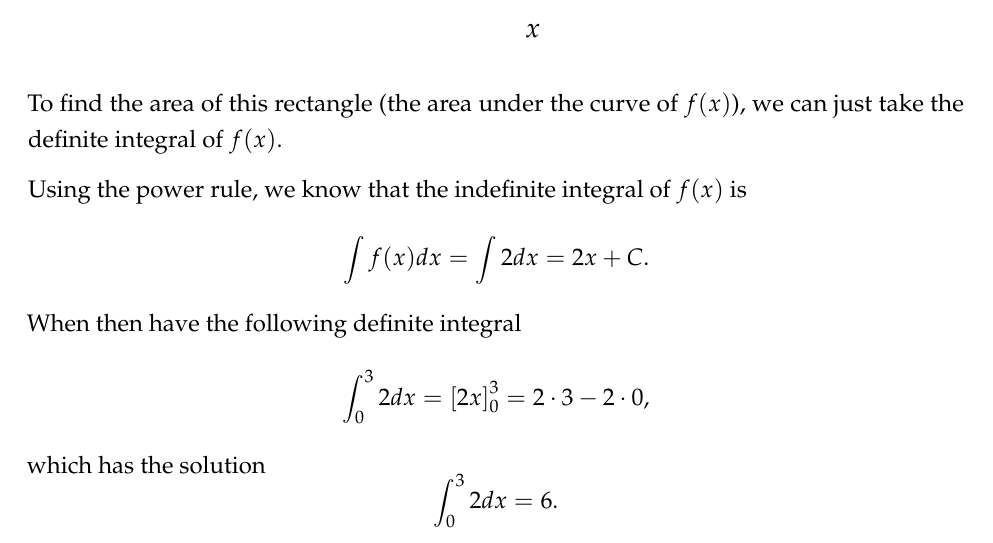
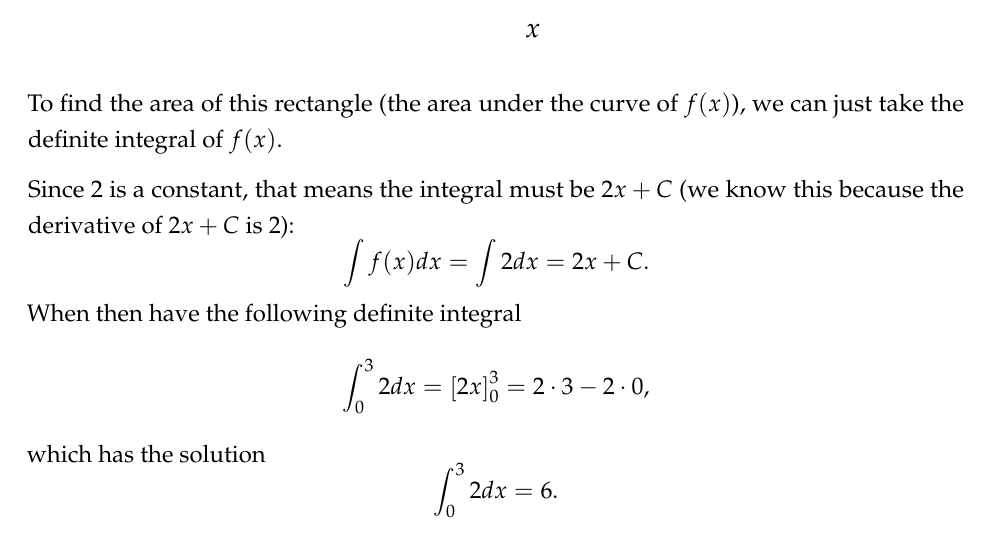
Before and after one commit to milesdwilliams15/Math-Camp-2020, an R Markdown document (integrals.Rmd): part of page 8 of 10, cut so that both start at the same text. The pictures show the output file integrals.pdf that the author committed with the source.

Commit message:
fix mistaken conjuring of the power rule

```diff
--- a/integrals.Rmd
+++ b/integrals.Rmd
@@ -372,7 +372,7 @@ ggplot() +
 
 To find the area of this rectangle (the area under the curve of $f(x)$), we can just take the definite integral of $f(x)$.
 
-Using the power rule, we know that the indefinite integral of $f(x)$ is
+Since 2 is a constant, that means the integral must be $2x + C$ (we know this because the derivative of $2x + C$ is $2$):
 $$\int f(x) dx = \int 2 dx = 2x + C.$$
 When then have the following definite integral
 $$\int_0^3 2 dx = \left[2x \right]_0^3 = 2\cdot3 - 2\cdot 0,$$
```
Also changed, not shown: integrals.pdf.
